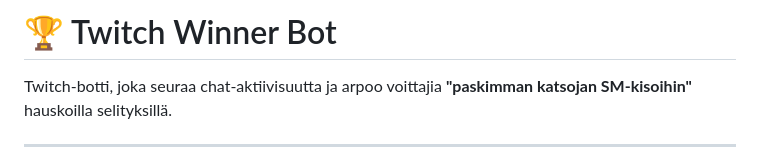
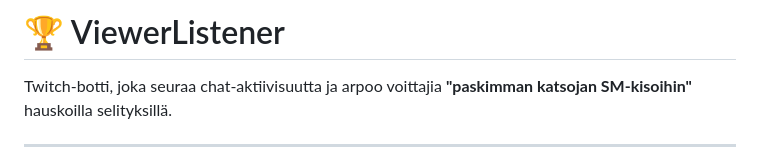
Before and after one commit to F0rsu/ViewerListener, a Markdown page: README.md, the part around the change. GitHub-like rendering.

```diff
--- a/README.md
+++ b/README.md
@@ -1,4 +1,4 @@
-# 🏆 Twitch Winner Bot
+# 🏆 ViewerListener
 
 Twitch-botti, joka seuraa chat-aktiivisuutta ja arpoo voittajia **"paskimman katsojan SM-kisoihin"** hauskoilla selityksillä.
 
```
